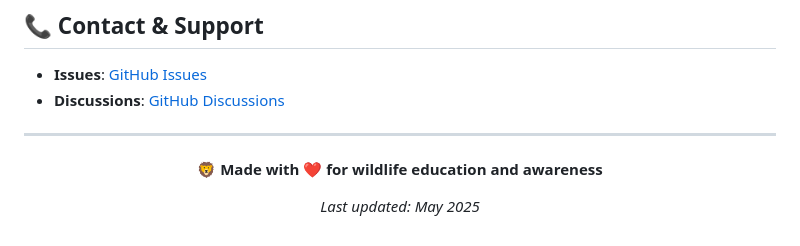
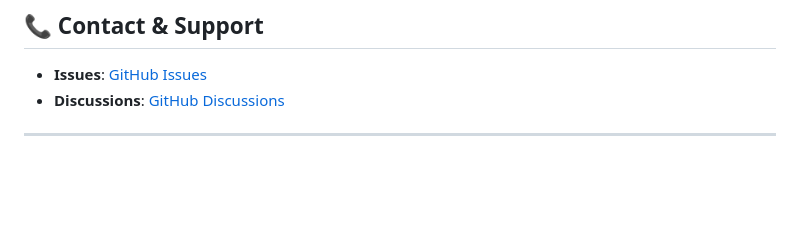
Before and after one commit to RamiNoodle733/animal-stats, a Markdown page: README.md, the part around the change. Rendered like a GitHub page; blank space fills up the shorter version.

```diff
--- a/README.md
+++ b/README.md
@@ -228,8 +228,5 @@ This project is licensed under the MIT License - see the [LICENSE](LICENSE) file
 
 <div align="center">
 
-**🦁 Made with ❤️ for wildlife education and awareness**
-
-*Last updated: May 2025*
 
 </div>
```
